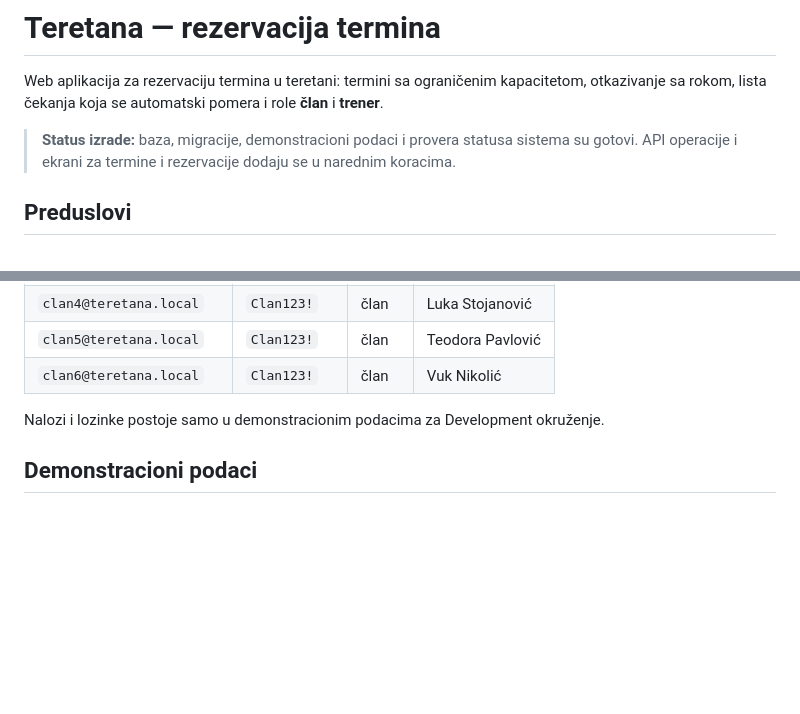
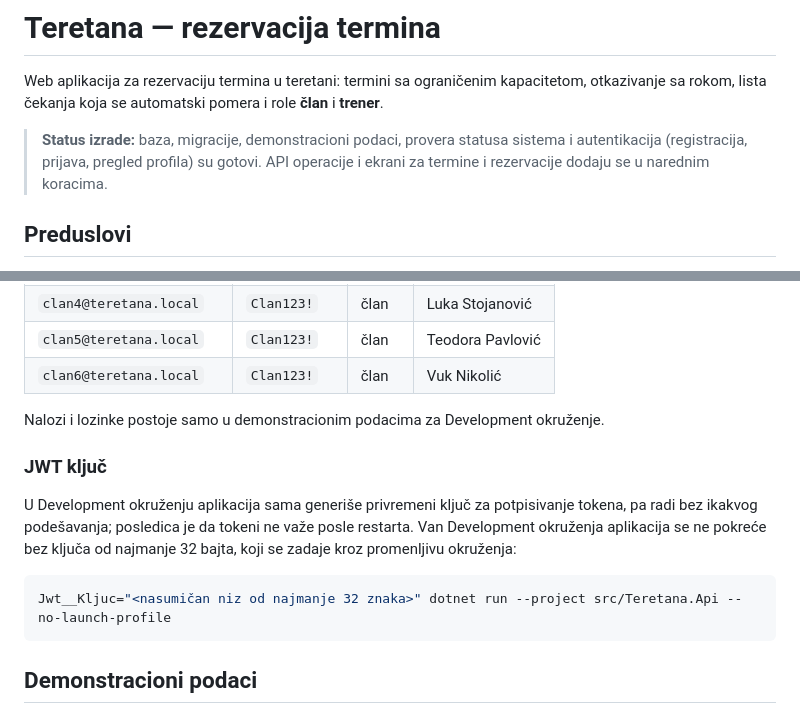
Before and after one commit to lazarst125/Teretana, a Markdown page: README.md, 2 parts joined by grey strips. GitHub-like rendering; blank space fills up the shorter version.

Commit message:
docs: document authentication status and JWT key configuration
Explains the generated Development key and how to supply Jwt__Kljuc when
running outside Development.

````diff
--- a/README.md
+++ b/README.md
@@ -3,8 +3,9 @@
 Web aplikacija za rezervaciju termina u teretani: termini sa ograničenim kapacitetom, otkazivanje sa rokom,
 lista čekanja koja se automatski pomera i role **član** i **trener**.
 
-> **Status izrade:** baza, migracije, demonstracioni podaci i provera statusa sistema su gotovi.
-> API operacije i ekrani za termine i rezervacije dodaju se u narednim koracima.
+> **Status izrade:** baza, migracije, demonstracioni podaci, provera statusa sistema i autentikacija
+> (registracija, prijava, pregled profila) su gotovi. API operacije i ekrani za termine i rezervacije
+> dodaju se u narednim koracima.
 
 ## Preduslovi
 
@@ -58,6 +59,16 @@ Dozvoljena je samo u Development okruženju.
 
 Nalozi i lozinke postoje samo u demonstracionim podacima za Development okruženje.
 
+### JWT ključ
+
+U Development okruženju aplikacija sama generiše privremeni ključ za potpisivanje tokena, pa radi bez
+ikakvog podešavanja; posledica je da tokeni ne važe posle restarta. Van Development okruženja aplikacija
+se ne pokreće bez ključa od najmanje 32 bajta, koji se zadaje kroz promenljivu okruženja:
+
+```bash
+Jwt__Kljuc="<nasumičan niz od najmanje 32 znaka>" dotnet run --project src/Teretana.Api --no-launch-profile
+```
+
 ## Demonstracioni podaci
 
 Vremena termina računaju se u odnosu na trenutak upisa podataka, pa svaki ivični slučaj važi odmah posle
````
